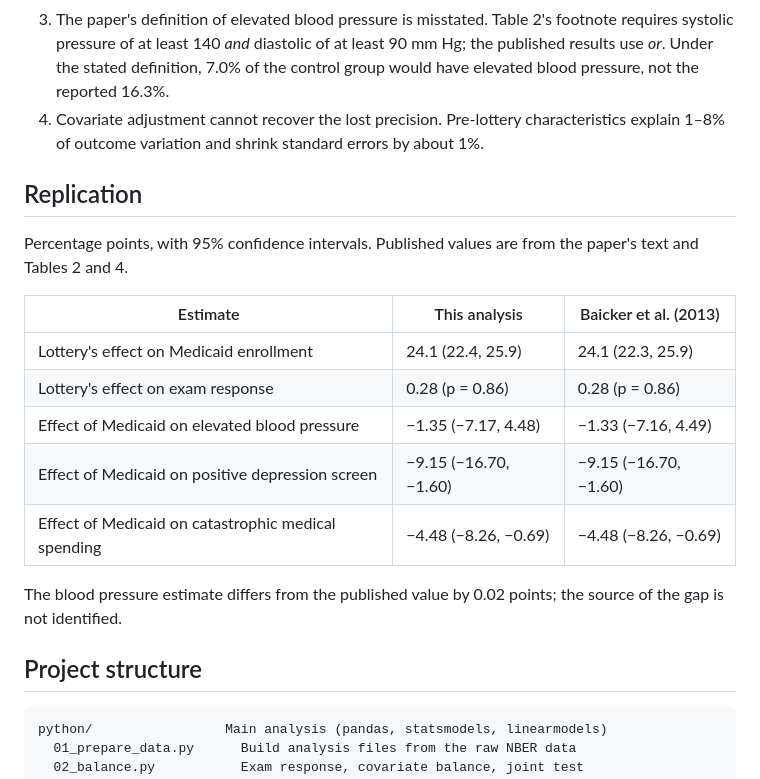
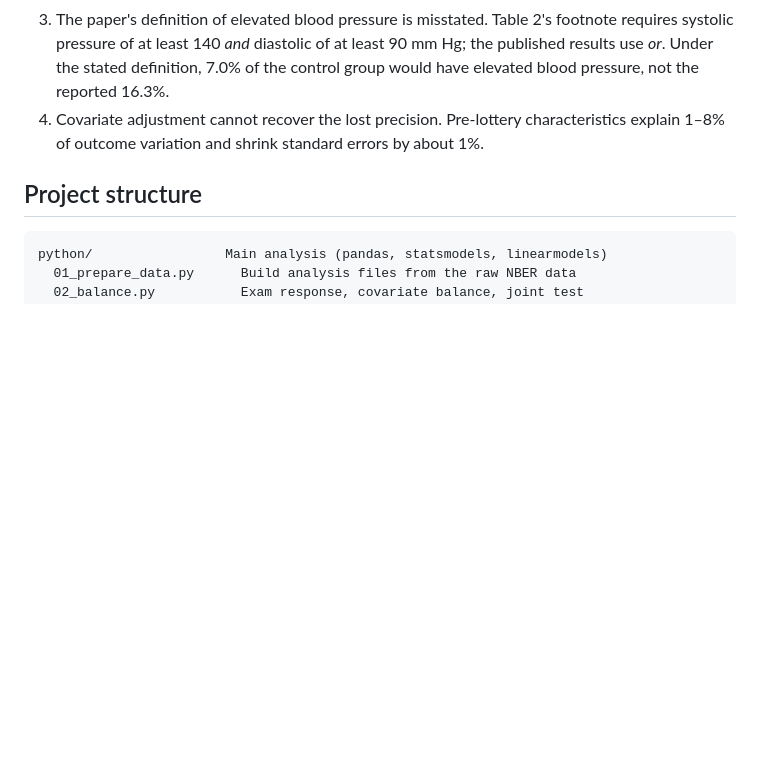
Before and after one commit to davidicrabtree/oregon-medicaid-experiment, a Markdown page: README.md, the part around the change. Rendered like a GitHub page; blank space fills up the shorter version.

Commit message:
Remove replication table from README

```diff
--- a/README.md
+++ b/README.md
@@ -12,20 +12,6 @@ In 2008, Oregon expanded Medicaid by lottery, creating one of the few randomized
 2. The positive findings are stated more precisely than the data allow. "Nearly eliminated" catastrophic medical spending describes a point estimate whose 95% confidence interval is consistent with a reduction as small as 13%. The "30% reduction" in depression has an interval running from 5% to 56%.
 3. The paper's definition of elevated blood pressure is misstated. Table 2's footnote requires systolic pressure of at least 140 *and* diastolic of at least 90 mm Hg; the published results use *or*. Under the stated definition, 7.0% of the control group would have elevated blood pressure, not the reported 16.3%.
 4. Covariate adjustment cannot recover the lost precision. Pre-lottery characteristics explain 1–8% of outcome variation and shrink standard errors by about 1%.
-
-## Replication
-
-Percentage points, with 95% confidence intervals. Published values are from the paper's text and Tables 2 and 4.
-
-| Estimate | This analysis | Baicker et al. (2013) |
-|---|---|---|
-| Lottery's effect on Medicaid enrollment | 24.1 (22.4, 25.9) | 24.1 (22.3, 25.9) |
-| Lottery's effect on exam response | 0.28 (p = 0.86) | 0.28 (p = 0.86) |
-| Effect of Medicaid on elevated blood pressure | −1.35 (−7.17, 4.48) | −1.33 (−7.16, 4.49) |
-| Effect of Medicaid on positive depression screen | −9.15 (−16.70, −1.60) | −9.15 (−16.70, −1.60) |
-| Effect of Medicaid on catastrophic medical spending | −4.48 (−8.26, −0.69) | −4.48 (−8.26, −0.69) |
-
-The blood pressure estimate differs from the published value by 0.02 points; the source of the gap is not identified.
 
 ## Project structure
 
```
